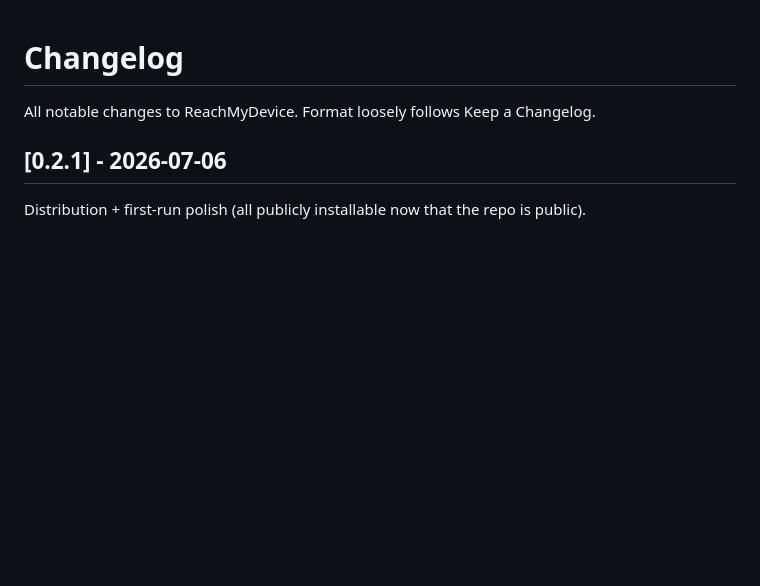
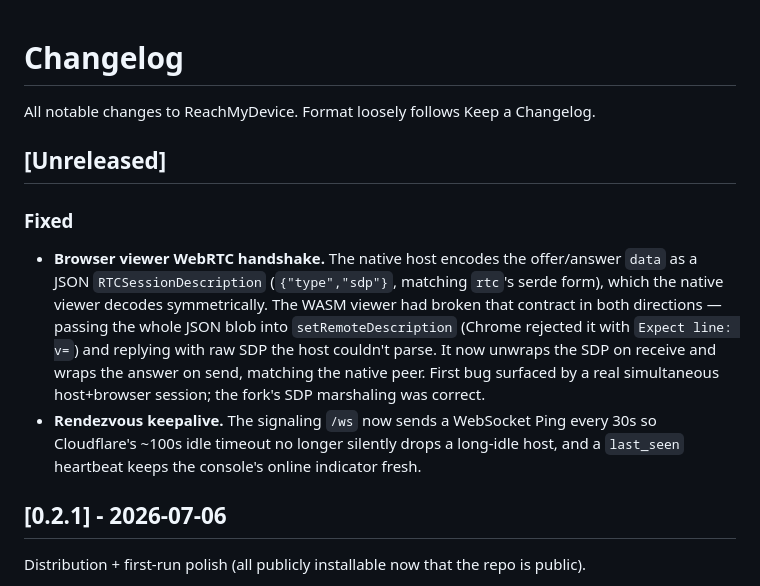
Before and after one commit to Brainwires/reachmydevice, a Markdown page: CHANGELOG.md, the part around the change. Rendered like a GitHub page; blank space fills up the shorter version.

Commit message:
docs: changelog — browser handshake fix + rendezvous keepalive
Co-Authored-By: Claude Opus 4.8 <noreply@anthropic.com>

```diff
--- a/CHANGELOG.md
+++ b/CHANGELOG.md
@@ -1,6 +1,21 @@
 # Changelog
 
 All notable changes to ReachMyDevice. Format loosely follows Keep a Changelog.
+
+## [Unreleased]
+
+### Fixed
+- **Browser viewer WebRTC handshake.** The native host encodes the offer/answer
+  `data` as a JSON `RTCSessionDescription` (`{"type","sdp"}`, matching `rtc`'s serde
+  form), which the native viewer decodes symmetrically. The WASM viewer had broken
+  that contract in both directions — passing the whole JSON blob into
+  `setRemoteDescription` (Chrome rejected it with `Expect line: v=`) and replying
+  with raw SDP the host couldn't parse. It now unwraps the SDP on receive and wraps
+  the answer on send, matching the native peer. First bug surfaced by a real
+  simultaneous host+browser session; the fork's SDP marshaling was correct.
+- **Rendezvous keepalive.** The signaling `/ws` now sends a WebSocket Ping every 30s
+  so Cloudflare's ~100s idle timeout no longer silently drops a long-idle host, and a
+  `last_seen` heartbeat keeps the console's online indicator fresh.
 
 ## [0.2.1] - 2026-07-06
 
```
